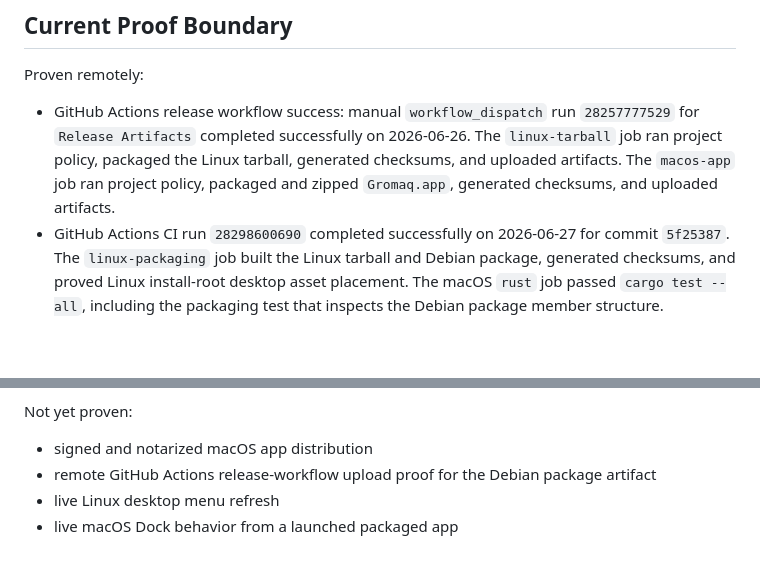
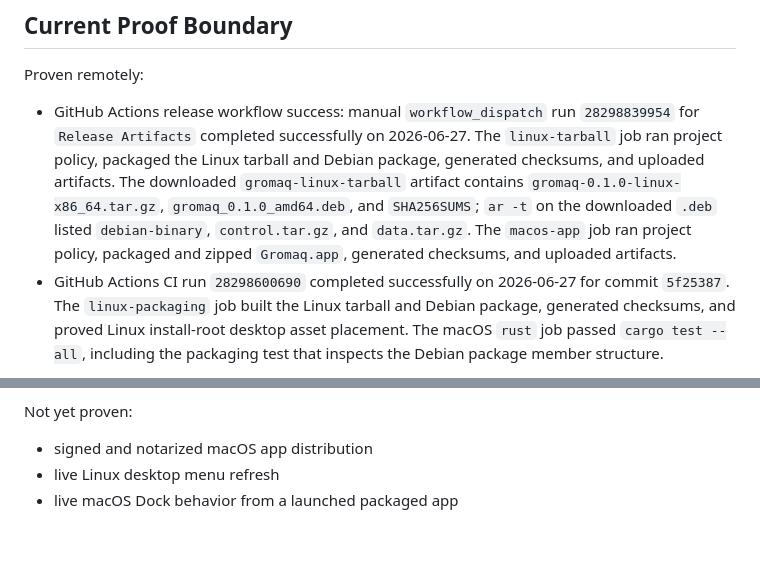
Before and after one commit to vicotrbb/gromaq, a Markdown page: documentation/release.md, 2 parts joined by grey strips. Drawn GitHub-style; blank space fills up the shorter version.

```diff
--- a/documentation/release.md
+++ b/documentation/release.md
@@ -139,11 +139,14 @@ next to each artifact set.
 Proven remotely:
 
 - GitHub Actions release workflow success: manual `workflow_dispatch` run
-  `28257777529` for `Release Artifacts` completed successfully on 2026-06-26.
-  The `linux-tarball` job ran project policy, packaged the Linux tarball,
-  generated checksums, and uploaded artifacts. The `macos-app` job ran project
-  policy, packaged and zipped `Gromaq.app`, generated checksums, and uploaded
-  artifacts.
+  `28298839954` for `Release Artifacts` completed successfully on 2026-06-27.
+  The `linux-tarball` job ran project policy, packaged the Linux tarball and
+  Debian package, generated checksums, and uploaded artifacts. The downloaded
+  `gromaq-linux-tarball` artifact contains `gromaq-0.1.0-linux-x86_64.tar.gz`,
+  `gromaq_0.1.0_amd64.deb`, and `SHA256SUMS`; `ar -t` on the downloaded `.deb`
+  listed `debian-binary`, `control.tar.gz`, and `data.tar.gz`. The `macos-app`
+  job ran project policy, packaged and zipped `Gromaq.app`, generated
+  checksums, and uploaded artifacts.
 - GitHub Actions CI run `28298600690` completed successfully on 2026-06-27 for
   commit `5f25387`. The `linux-packaging` job built the Linux tarball and
   Debian package, generated checksums, and proved Linux install-root desktop
@@ -173,7 +176,5 @@ Proven locally:
 Not yet proven:
 
 - signed and notarized macOS app distribution
-- remote GitHub Actions release-workflow upload proof for the Debian package
-  artifact
 - live Linux desktop menu refresh
 - live macOS Dock behavior from a launched packaged app
```
Also changed, not shown: README.md (+6 -8 lines), documentation/compatibility.md (+3 -3 lines).
